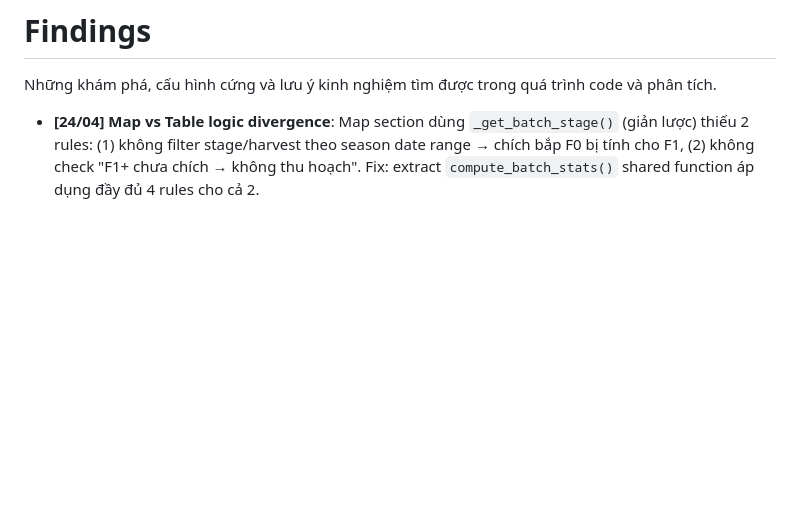
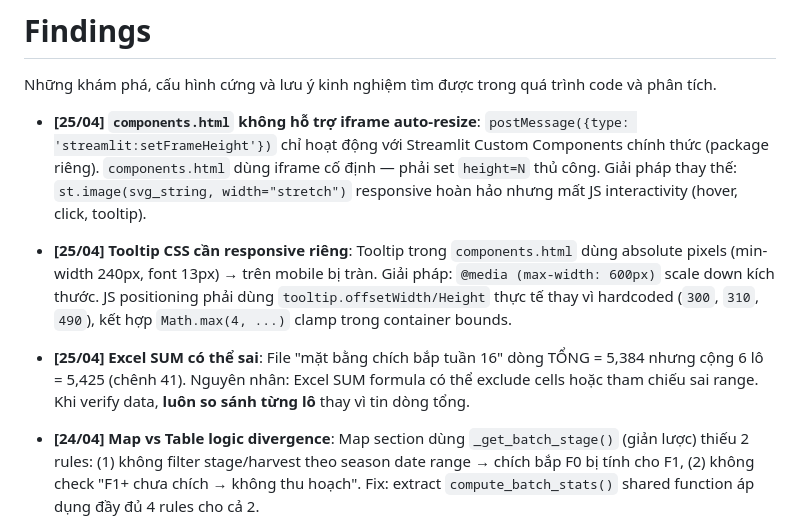
Before and after one commit to Dapaoo0/truong-ton-data-entry, a Markdown page: docs/findings.md, the part around the change. Drawn GitHub-style; blank space fills up the shorter version.

```diff
--- a/docs/findings.md
+++ b/docs/findings.md
@@ -1,6 +1,10 @@
 # Findings
 
 Những khám phá, cấu hình cứng và lưu ý kinh nghiệm tìm được trong quá trình code và phân tích.
+
+- **[25/04] `components.html` không hỗ trợ iframe auto-resize**: `postMessage({type: 'streamlit:setFrameHeight'})` chỉ hoạt động với Streamlit Custom Components chính thức (package riêng). `components.html` dùng iframe cố định — phải set `height=N` thủ công. Giải pháp thay thế: `st.image(svg_string, width="stretch")` responsive hoàn hảo nhưng mất JS interactivity (hover, click, tooltip).
+- **[25/04] Tooltip CSS cần responsive riêng**: Tooltip trong `components.html` dùng absolute pixels (min-width 240px, font 13px) → trên mobile bị tràn. Giải pháp: `@media (max-width: 600px)` scale down kích thước. JS positioning phải dùng `tooltip.offsetWidth/Height` thực tế thay vì hardcoded (`300`, `310`, `490`), kết hợp `Math.max(4, ...)` clamp trong container bounds.
+- **[25/04] Excel SUM có thể sai**: File "mặt bằng chích bắp tuần 16" dòng TỔNG = 5,384 nhưng cộng 6 lô = 5,425 (chênh 41). Nguyên nhân: Excel SUM formula có thể exclude cells hoặc tham chiếu sai range. Khi verify data, **luôn so sánh từng lô** thay vì tin dòng tổng.
 
 - **[24/04] Map vs Table logic divergence**: Map section dùng `_get_batch_stage()` (giản lược) thiếu 2 rules: (1) không filter stage/harvest theo season date range → chích bắp F0 bị tính cho F1, (2) không check "F1+ chưa chích → không thu hoạch". Fix: extract `compute_batch_stats()` shared function áp dụng đầy đủ 4 rules cho cả 2.
 - **[24/04] Nested import shadowing**: `from datetime import timedelta` ở L2483 (bên trong `render_global_data_tab`) shadow top-level import → `NameError` tại `_get_batch_stage`. Python compile-time đánh dấu `timedelta` là local cho toàn function scope → closure/nested function bị ảnh hưởng.
```
Also changed, not shown: docs/changelog.md (+16 -0 lines), docs/command.md (+9 -1 lines).
